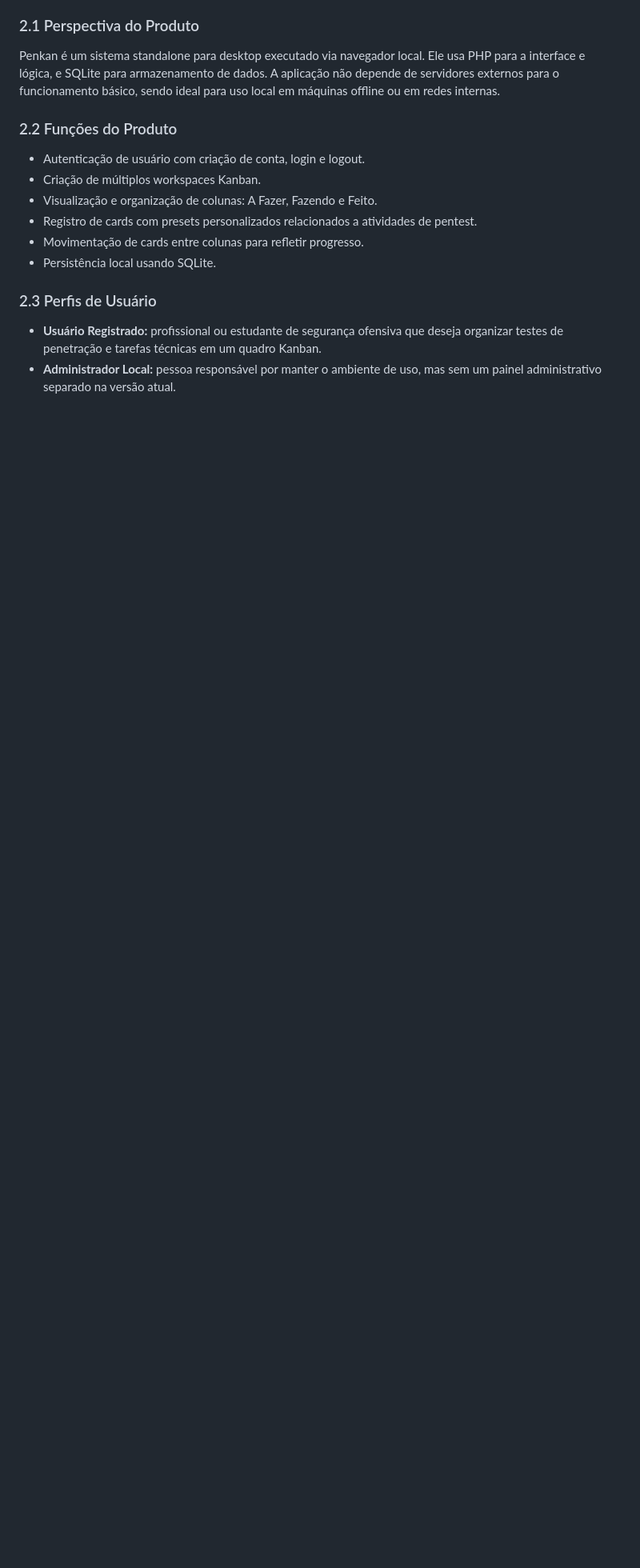
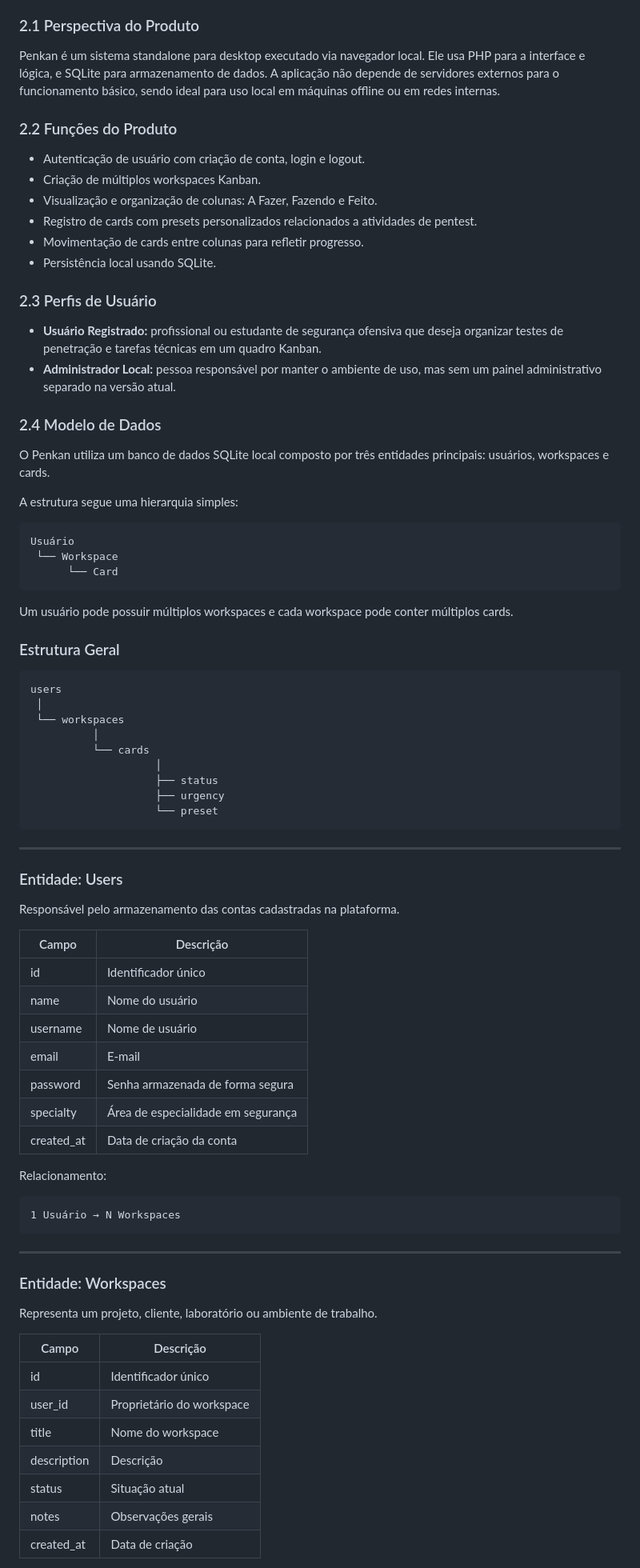
Before and after one commit to rianeduardo/Penkan, a Markdown page: README.md, the part around one of its changes. Shown at 80% size. Rendered like a GitHub page; blank space fills up the shorter version.

Commit message:
Versão final modelagem de dados

````diff
--- a/README.md
+++ b/README.md
@@ -46,3 +46,70 @@ Penkan é um sistema standalone para desktop executado via navegador local. Ele
 
 - **Usuário Registrado:** profissional ou estudante de segurança ofensiva que deseja organizar testes de penetração e tarefas técnicas em um quadro Kanban.
 - **Administrador Local:** pessoa responsável por manter o ambiente de uso, mas sem um painel administrativo separado na versão atual.
+
+### 2.4 Modelo de Dados
+
+O Penkan utiliza um banco de dados SQLite local composto por três entidades principais: usuários, workspaces e cards.
+
+A estrutura segue uma hierarquia simples:
+
+```text
+Usuário
+ └── Workspace
+      └── Card
+```
+
+Um usuário pode possuir múltiplos workspaces e cada workspace pode conter múltiplos cards.
+
+### Estrutura Geral
+
+```text
+users
+ │
+ └── workspaces
+          │
+          └── cards
+                    │
+                    ├── status
+                    ├── urgency
+                    └── preset
+```
+
+---
+
+### Entidade: Users
+
+Responsável pelo armazenamento das contas cadastradas na plataforma.
+
+| Campo      | Descrição                          |
+| ---------- | ---------------------------------- |
+| id         | Identificador único                |
+| name       | Nome do usuário                    |
+| username   | Nome de usuário                    |
+| email      | E-mail                             |
+| password   | Senha armazenada de forma segura   |
+| specialty  | Área de especialidade em segurança |
+| created_at | Data de criação da conta           |
+
+Relacionamento:
+
+```text
+1 Usuário → N Workspaces
+```
+
+---
+
+### Entidade: Workspaces
+
+Representa um projeto, cliente, laboratório ou ambiente de trabalho.
+
+| Campo       | Descrição                 |
+| ----------- | ------------------------- |
+| id          | Identificador único       |
+| user_id     | Proprietário do workspace |
+| title       | Nome do workspace         |
+| description | Descrição                 |
+| status      | Situação atual            |
+| notes       | Observações gerais        |
+| created_at  | Data de criação           |
+
````
Also changed, not shown: other parts of README.md (+103 -0 lines).
